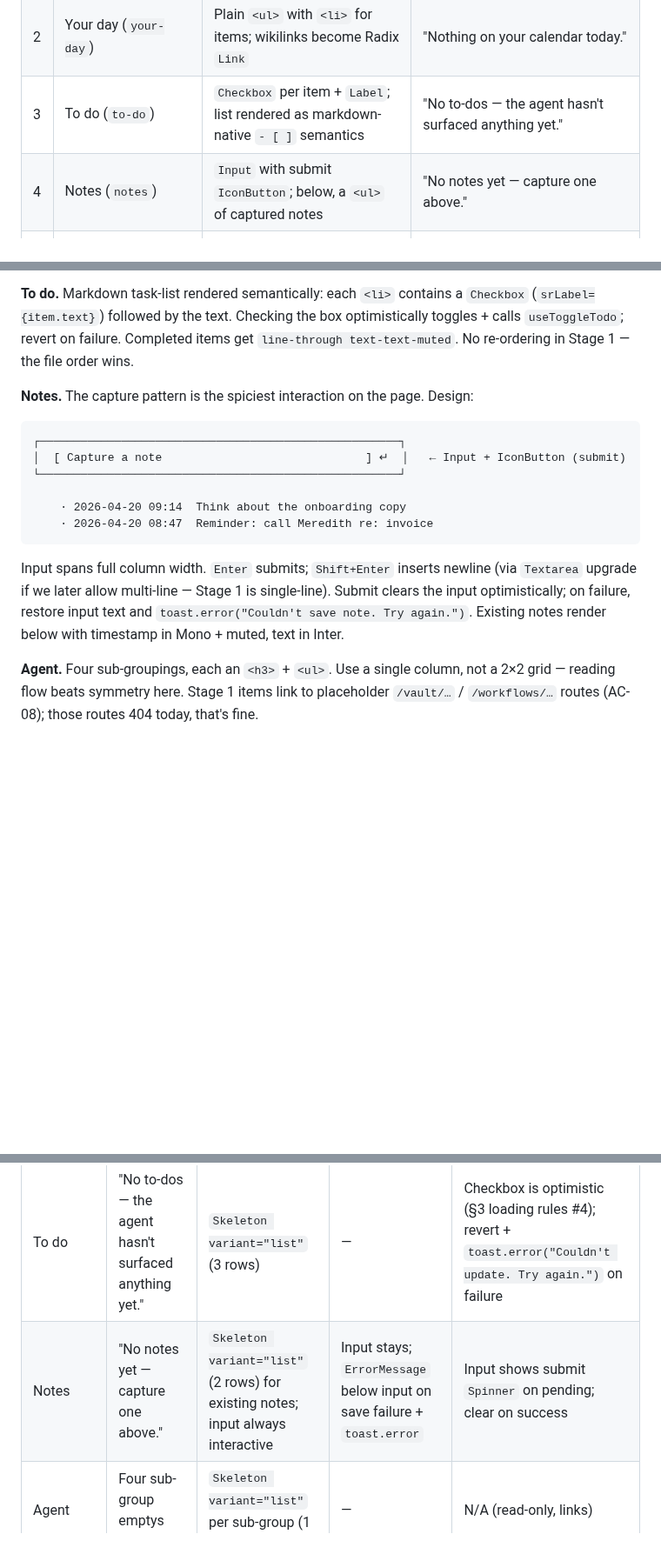
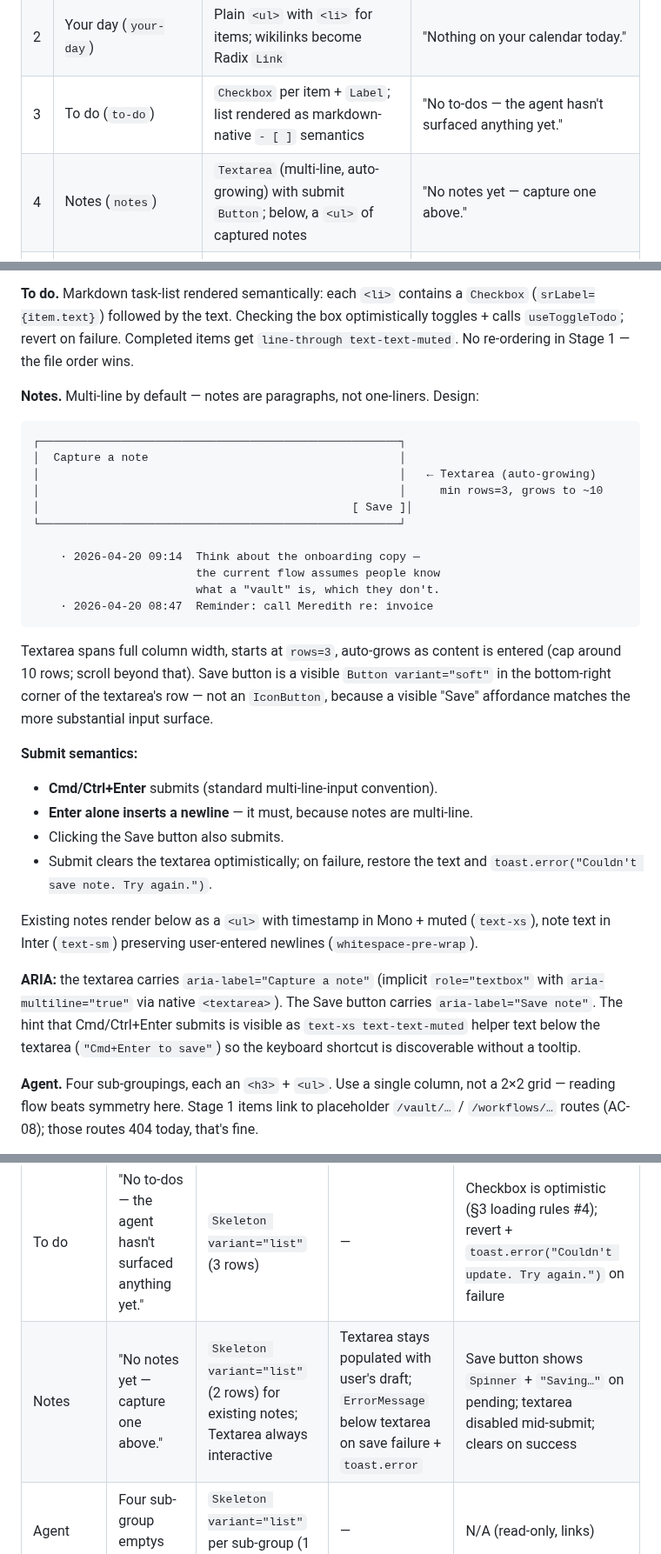
Before and after one commit to tim-o-private/llm-agent, a Markdown page: docs/ux/SPEC-045-today-surface-brief.md, 3 parts joined by grey strips. Shown at 87% size. Rendered like a GitHub page; blank space fills up the shorter version.

````diff
--- a/docs/ux/SPEC-045-today-surface-brief.md
+++ b/docs/ux/SPEC-045-today-surface-brief.md
@@ -75,7 +75,7 @@ Order is fixed by AC-03: **Header → Your day → To do → Notes → Agent →
 | 1 | Header (`header`, not a section per se — uses `h1`) | `Heading` (Radix) for date, prose for framing, `Button` for Regenerate | "No framing yet — run today's briefing." (AC-04) |
 | 2 | Your day (`your-day`) | Plain `<ul>` with `<li>` for items; wikilinks become Radix `Link` | "Nothing on your calendar today." |
 | 3 | To do (`to-do`) | `Checkbox` per item + `Label`; list rendered as markdown-native `- [ ]` semantics | "No to-dos — the agent hasn't surfaced anything yet." |
-| 4 | Notes (`notes`) | `Input` with submit `IconButton`; below, a `<ul>` of captured notes | "No notes yet — capture one above." |
+| 4 | Notes (`notes`) | `Textarea` (multi-line, auto-growing) with submit `Button`; below, a `<ul>` of captured notes | "No notes yet — capture one above." |
 | 5 | Agent (`agent`) | Four `<h3>` sub-groups (Running / Watching / Recently done / Blocked) each with a `<ul>` of links | "Agent is idle." (per group: `"Nothing running."` / `"Nothing to watch."` / `"Nothing recent."` / `"Nothing blocked."`) |
 | 6 | Approvals (`approvals`) | Stack of approval cards, one per row | "Nothing awaiting approval." (AC-09) |
 | 7 | Recent (`recent`) | `<ul>` of links; filename in JetBrains Mono, relative time in muted Mono | "No recent activity." (AC-10) |
@@ -94,18 +94,33 @@ Order is fixed by AC-03: **Header → Your day → To do → Notes → Agent →
 
 **To do.** Markdown task-list rendered semantically: each `<li>` contains a `Checkbox` (`srLabel={item.text}`) followed by the text. Checking the box optimistically toggles + calls `useToggleTodo`; revert on failure. Completed items get `line-through text-text-muted`. No re-ordering in Stage 1 — the file order wins.
 
-**Notes.** The capture pattern is the spiciest interaction on the page. Design:
+**Notes.** Multi-line by default — notes are paragraphs, not one-liners. Design:
 
 ```
 ┌─────────────────────────────────────────────────────┐
-│  [ Capture a note                              ] ↵  │   ← Input + IconButton (submit)
+│  Capture a note                                     │
+│                                                     │   ← Textarea (auto-growing)
+│                                                     │     min rows=3, grows to ~10
+│                                              [ Save ]│
 └─────────────────────────────────────────────────────┘
 
-    · 2026-04-20 09:14  Think about the onboarding copy
+    · 2026-04-20 09:14  Think about the onboarding copy —
+                        the current flow assumes people know
+                        what a "vault" is, which they don't.
     · 2026-04-20 08:47  Reminder: call Meredith re: invoice
 ```
 
-Input spans full column width. `Enter` submits; `Shift+Enter` inserts newline (via `Textarea` upgrade if we later allow multi-line — Stage 1 is single-line). Submit clears the input optimistically; on failure, restore input text and `toast.error("Couldn't save note. Try again.")`. Existing notes render below with timestamp in Mono + muted, text in Inter.
+Textarea spans full column width, starts at `rows=3`, auto-grows as content is entered (cap around 10 rows; scroll beyond that). Save button is a visible `Button variant="soft"` in the bottom-right corner of the textarea's row — not an `IconButton`, because a visible "Save" affordance matches the more substantial input surface.
+
+**Submit semantics:**
+- **Cmd/Ctrl+Enter** submits (standard multi-line-input convention).
+- **Enter alone inserts a newline** — it must, because notes are multi-line.
+- Clicking the Save button also submits.
+- Submit clears the textarea optimistically; on failure, restore the text and `toast.error("Couldn't save note. Try again.")`.
+
+Existing notes render below as a `<ul>` with timestamp in Mono + muted (`text-xs`), note text in Inter (`text-sm`) preserving user-entered newlines (`whitespace-pre-wrap`).
+
+**ARIA:** the textarea carries `aria-label="Capture a note"` (implicit `role="textbox"` with `aria-multiline="true"` via native `<textarea>`). The Save button carries `aria-label="Save note"`. The hint that Cmd/Ctrl+Enter submits is visible as `text-xs text-text-muted` helper text below the textarea (`"Cmd+Enter to save"`) so the keyboard shortcut is discoverable without a tooltip.
 
 **Agent.** Four sub-groupings, each an `<h3>` + `<ul>`. Use a single column, not a 2×2 grid — reading flow beats symmetry here. Stage 1 items link to placeholder `/vault/…` / `/workflows/…` routes (AC-08); those routes 404 today, that's fine.
 
@@ -280,7 +295,7 @@ Per-section behavior for the four interaction states. References interaction-pat
 | Header | "No framing yet — run today's briefing." | `Skeleton variant="text"` for date + framing line | "Couldn't load Today. Try refreshing." + `[Refresh]` button | Regenerate button → `Spinner` + `"Regenerating…"`, `aria-busy="true"` |
 | Your day | "Nothing on your calendar today." | `Skeleton variant="list"` (3 rows) | — (inherits page-level error) | N/A (read-only) |
 | To do | "No to-dos — the agent hasn't surfaced anything yet." | `Skeleton variant="list"` (3 rows) | — | Checkbox is optimistic (§3 loading rules #4); revert + `toast.error("Couldn't update. Try again.")` on failure |
-| Notes | "No notes yet — capture one above." | `Skeleton variant="list"` (2 rows) for existing notes; input always interactive | Input stays; `ErrorMessage` below input on save failure + `toast.error` | Input shows submit `Spinner` on pending; clear on success |
+| Notes | "No notes yet — capture one above." | `Skeleton variant="list"` (2 rows) for existing notes; Textarea always interactive | Textarea stays populated with user's draft; `ErrorMessage` below textarea on save failure + `toast.error` | Save button shows `Spinner` + `"Saving…"` on pending; textarea disabled mid-submit; clears on success |
 | Agent | Four sub-group emptys (see §2) | `Skeleton variant="list"` per sub-group (1 row each) | — | N/A (read-only, links) |
 | Approvals | "Nothing awaiting approval." | `Skeleton variant="card"` (2 cards) | Per-card error via `toast.error` on approve/reject failure; card stays pending | Approve/Reject optimistic per §7 of interaction-patterns; card fades out over ~200ms on success (respecting `prefers-reduced-motion`) |
 | Recent | "No recent activity." | `Skeleton variant="list"` (4 rows) | — | N/A (read-only) |
````
Also changed, not shown: other parts of docs/ux/SPEC-045-today-surface-brief.md (+20 -24 lines).
